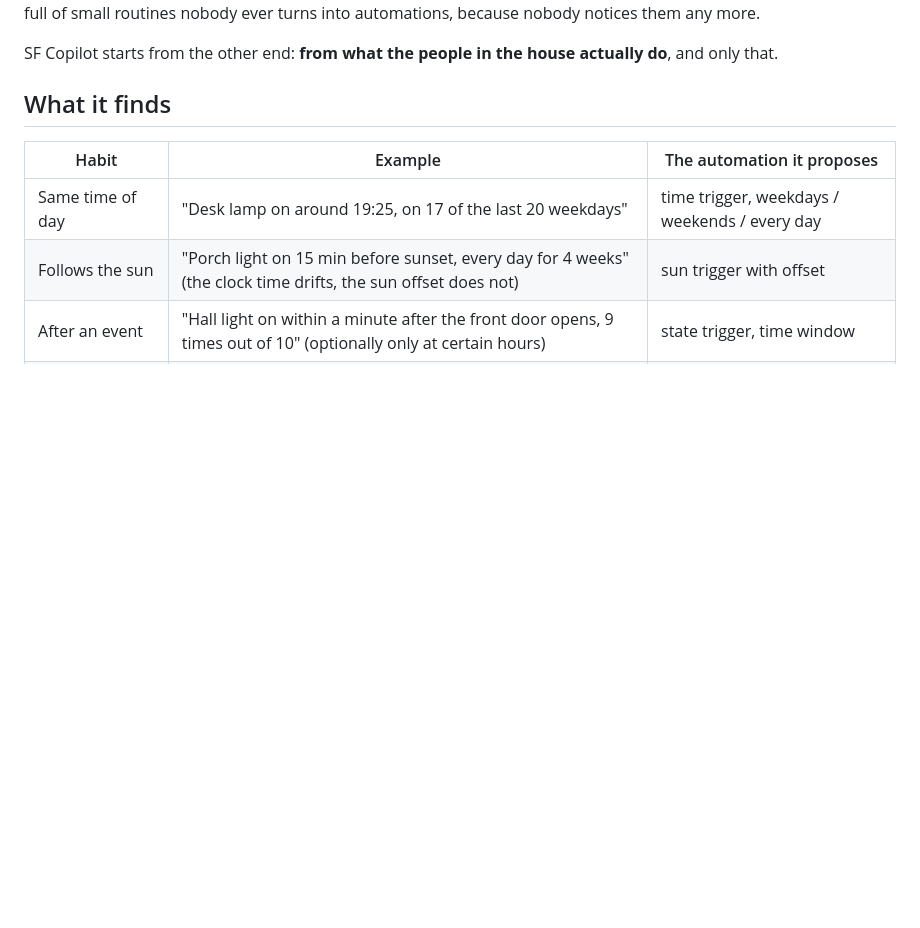
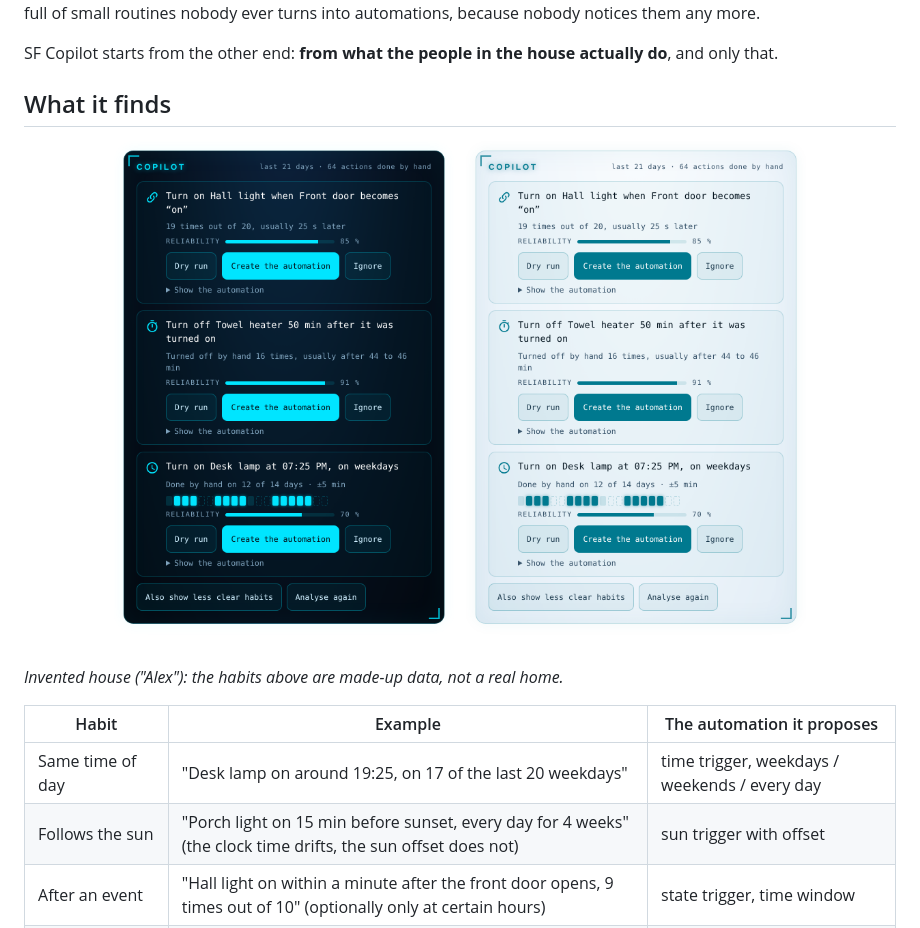
Before and after one commit to khrom06/SF-Copilot, a Markdown page: README.md, the part around one of its changes. Drawn GitHub-style; pictures changed too: assets/dark.png (added), assets/light.png (added); blank space fills up the shorter version.

Commit message:
docs: animated preview and dark/light screenshots (invented data)

```diff
--- a/README.md
+++ b/README.md
@@ -19,6 +21,10 @@ automations, because nobody notices them any more.
 SF Copilot starts from the other end: **from what the people in the house actually do**, and only that.
 
 ## What it finds
+
+<p align="center"><img src="assets/dark.png" alt="Dark theme" width="340"> &nbsp; <img src="assets/light.png" alt="Light theme" width="340"></p>
+
+*Invented house ("Alex"): the habits above are made-up data, not a real home.*
 
 | Habit | Example | The automation it proposes |
 |---|---|---|
```
Also changed, not shown: other parts of README.md (+2 -0 lines), 1 other file.
